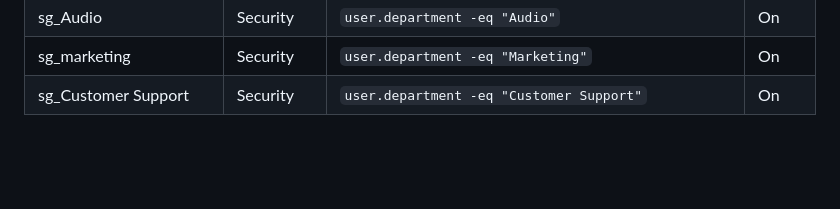
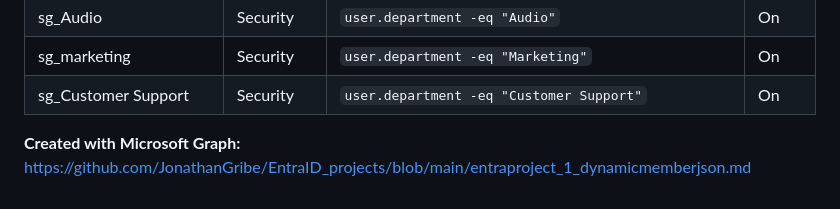
Before and after one commit to JonathanGribe/EntraID_projects, a Markdown page: entra_project_1/04_entra_project_1_report.md, the part around the change. Drawn GitHub-style; blank space fills up the shorter version.

```diff
--- a/entra_project_1/04_entra_project_1_report.md
+++ b/entra_project_1/04_entra_project_1_report.md
@@ -45,3 +45,5 @@ This is where photos of all of the work you have done goes here.  Snap shots of
 | sg_Audio               | Security      | `user.department -eq "Audio"`                                                                                                              | On     |
 | sg_marketing           | Security      | `user.department -eq "Marketing"`                                                                                                          | On     |
 | sg_Customer Support    | Security      | `user.department -eq "Customer Support"`                                                                                                   | On     |
+
+**Created with Microsoft Graph:** https://github.com/JonathanGribe/EntraID_projects/blob/main/entraproject_1_dynamicmemberjson.md
```
